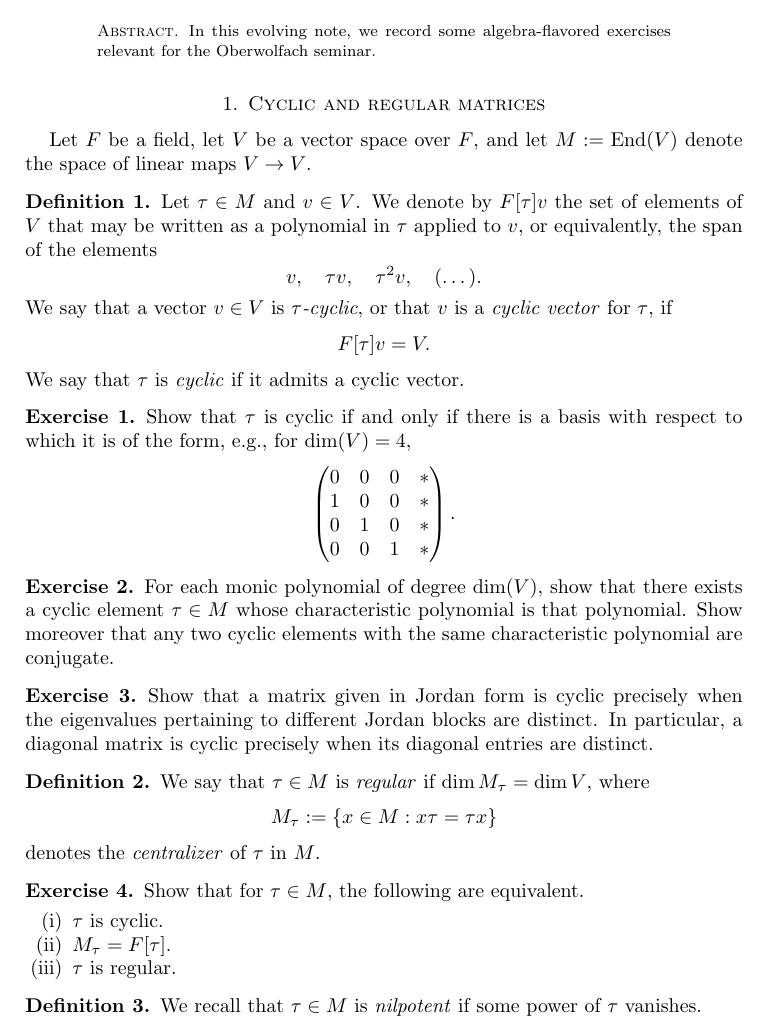
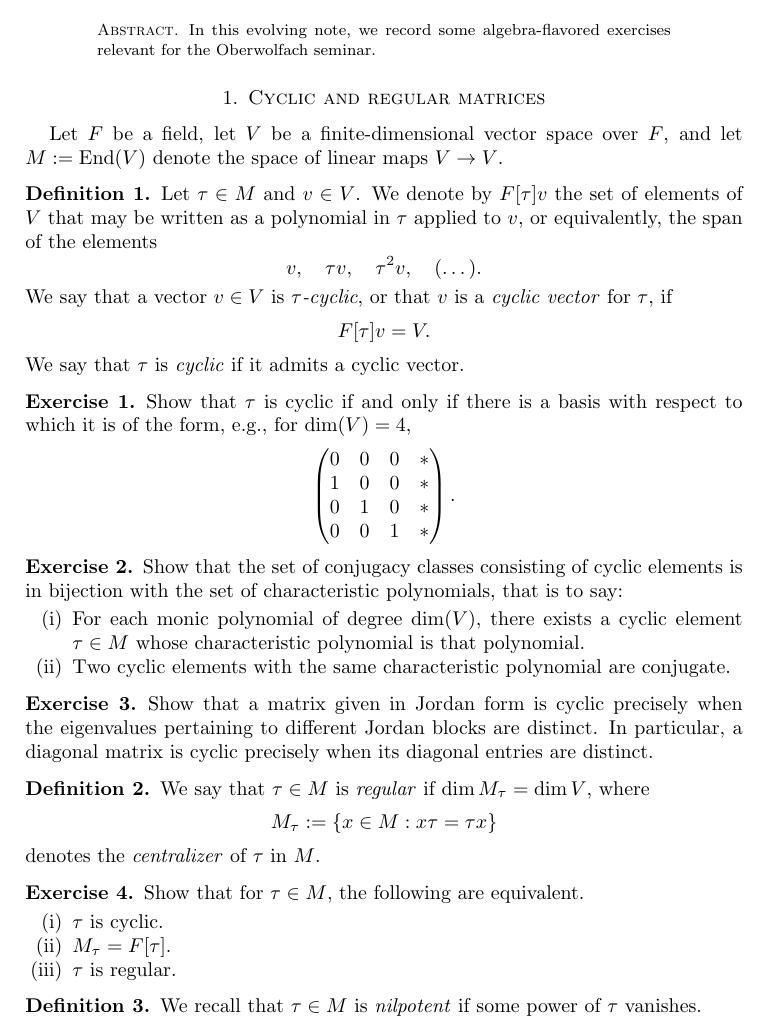
Before and after one commit to ultronozm/math, a LaTeX problem sheet (20230528T213149__microlocal-algebraic-exercises.tex): part of page 1 of 2, cut so that both start at the same text. Compiled offline with pdfLaTeX.

Commit message:
Update 20230528T213149__microlocal-algebraic-exercises.tex

```diff
--- a/20230528T213149__microlocal-algebraic-exercises.tex
+++ b/20230528T213149__microlocal-algebraic-exercises.tex
@@ -12,9 +12,9 @@
 
 
 \section{Cyclic and regular matrices}
-Let $F$ be a field, let $V$ be a vector space over $F$, and let $M := \End(V)$ denote the space of linear maps $V \to V$.
+Let $F$ be a field, let $V$ be a finite-dimensional vector space over $F$, and let $M := \End(V)$ denote the space of linear maps $V \to V$.
 
-\begin{definition}
+\begin{definition}\label{definition:d1aa39be9299}
   Let $\tau \in M$ and $v \in V$.  We denote by $F[\tau] v$ the set of elements of $V$ that may be written as a polynomial in $\tau$ applied to $v$, or equivalently, the span of the elements
   \begin{equation*}
 v, \quad \tau v, \quad \tau^2 v, \quad (\dotsc).
@@ -26,7 +26,7 @@ F[\tau] v = V.
 We say that $\tau$ is \emph{cyclic} if it admits a cyclic vector.
 \end{definition}
 
-\begin{exercise}
+\begin{exercise}\label{exercise:d1aa39bea659}
   Show that $\tau$ is cyclic if and only if there is a basis with respect to which it is of the form, e.g., for $\dim(V) = 4$,
   \begin{equation*}
 \begin{pmatrix}
@@ -38,15 +38,19 @@ We say that $\tau$ is \emph{cyclic} if it admits a cyclic vector.
 \end{equation*}
 \end{exercise}
 
-\begin{exercise}
-  For each monic polynomial of degree $\dim(V)$, show that there exists a cyclic element $\tau \in M$ whose characteristic polynomial is that polynomial.  Show moreover that any two cyclic elements with the same characteristic polynomial are conjugate.
+\begin{exercise}\label{exercise:d1aa39beaf1c}
+  Show that the set of conjugacy classes consisting of cyclic elements is in bijection with the set of characteristic polynomials, that is to say:
+  \begin{enumerate}[(i)]
+  \item   For each monic polynomial of degree $\dim(V)$, there exists a cyclic element $\tau \in M$ whose characteristic polynomial is that polynomial.
+  \item Two cyclic elements with the same characteristic polynomial are conjugate.
+  \end{enumerate}
 \end{exercise}
 
-\begin{exercise}
+\begin{exercise}\label{exercise:d1aa39bebb57}
   Show that a matrix given in Jordan form is cyclic precisely when the eigenvalues pertaining to different Jordan blocks are distinct.  In particular, a diagonal matrix is cyclic precisely when its diagonal entries are distinct.
 \end{exercise}
 
-\begin{definition}
+\begin{definition}\label{definition:d1aa39bec426}
   We say that $\tau \in M$ is \emph{regular} if $\dim M_\tau = \dim V$, where
   \begin{equation*}
     M_\tau := \left\{ x \in M : x \tau = \tau x \right\}
@@ -54,7 +58,7 @@ We say that $\tau$ is \emph{cyclic} if it admits a cyclic vector.
   denotes the \emph{centralizer} of $\tau$ in $M$.
 \end{definition}
 
-\begin{exercise}
+\begin{exercise}\label{exercise:d1aa39becb3a}
   Show that for $\tau \in M$, the following are equivalent.
   \begin{enumerate}[(i)]
 \item $\tau$ is cyclic.
@@ -63,7 +67,7 @@ We say that $\tau$ is \emph{cyclic} if it admits a cyclic vector.
 \end{enumerate}
 \end{exercise}
 
-\begin{definition}
+\begin{definition}\label{definition:d1aa39bed4ba}
 We recall that $\tau \in M$ is \emph{nilpotent} if some power of $\tau$ vanishes.
 \end{definition}
 
```
Also changed, not shown: 20230528T213149__microlocal-algebraic-exercises.tex (2 more changed lines).
